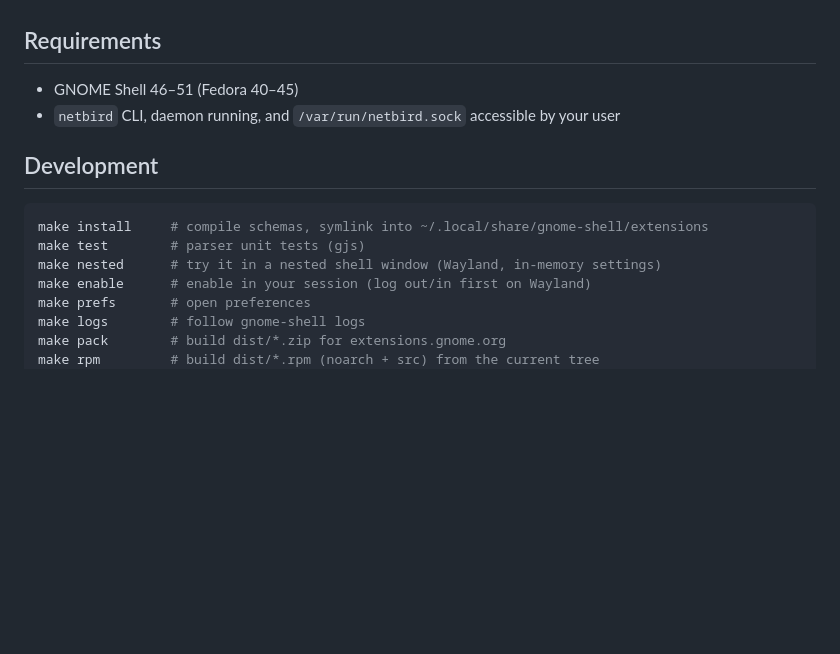
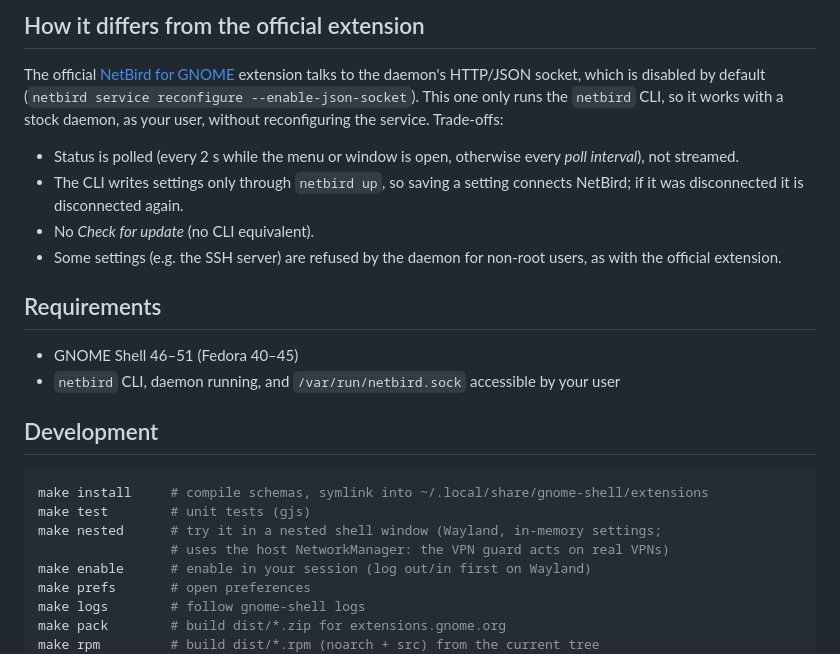
Before and after one commit to jfenal/gnome-shell-extension-netbird-cli, a Markdown page: README.md, the part around one of its changes. GitHub-like rendering; blank space fills up the shorter version.

````diff
--- a/README.md
+++ b/README.md
@@ -21,3 +45,18 @@ needed. Click the toggle again while "Connecting…" to abort.
+## How it differs from the official extension
+
+The official [NetBird for GNOME](https://github.com/netbirdio/gnome-extension)
+extension talks to the daemon's HTTP/JSON socket, which is disabled by
+default (`netbird service reconfigure --enable-json-socket`). This one only
+runs the `netbird` CLI, so it works with a stock daemon, as your user,
+without reconfiguring the service. Trade-offs:
+
+- Status is polled (every 2 s while the menu or window is open, otherwise
+  every *poll interval*), not streamed.
+- The CLI writes settings only through `netbird up`, so saving a setting
+  connects NetBird; if it was disconnected it is disconnected again.
+- No *Check for update* (no CLI equivalent).
+- Some settings (e.g. the SSH server) are refused by the daemon for
+  non-root users, as with the official extension.
 
 ## Requirements
 
@@ -29,8 +68,9 @@ needed. Click the toggle again while "Connecting…" to abort.
 
 ```sh
 make install     # compile schemas, symlink into ~/.local/share/gnome-shell/extensions
-make test        # parser unit tests (gjs)
-make nested      # try it in a nested shell window (Wayland, in-memory settings)
+make test        # unit tests (gjs)
+make nested      # try it in a nested shell window (Wayland, in-memory settings;
+                 # uses the host NetworkManager: the VPN guard acts on real VPNs)
 make enable      # enable in your session (log out/in first on Wayland)
 make prefs       # open preferences
 make logs        # follow gnome-shell logs
````
Also changed, not shown: other parts of README.md (+34 -10 lines), screenshots/quick-settings.png, screenshots/window-home.png (added), screenshots/window-peers.png (added), 2 other files.
